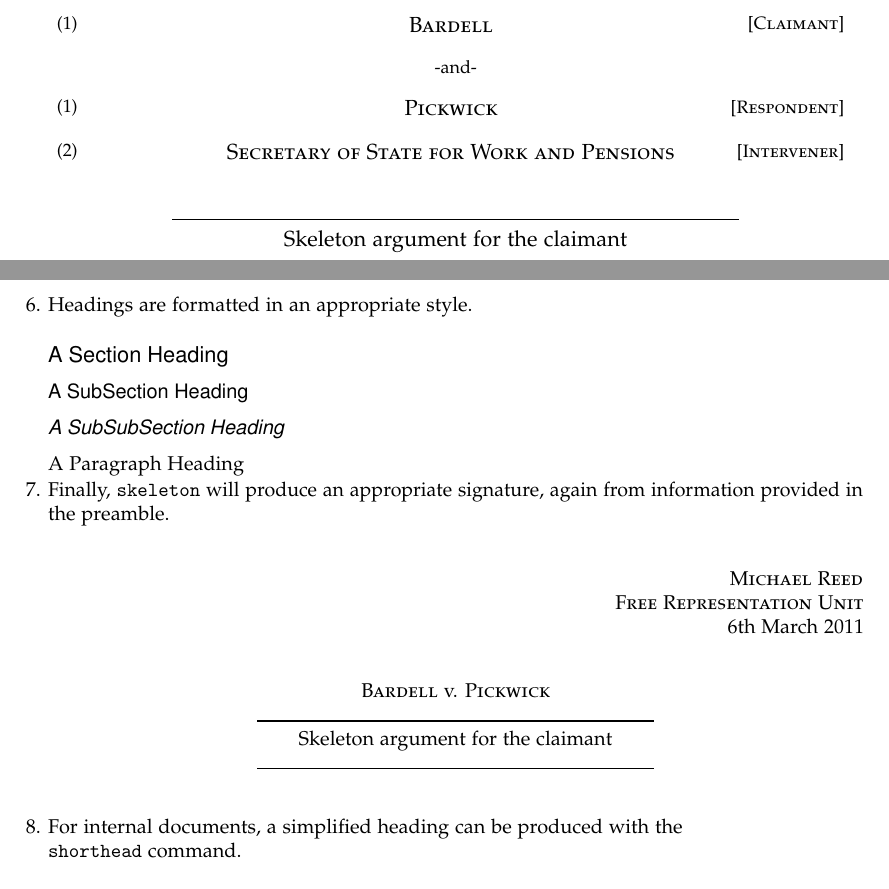
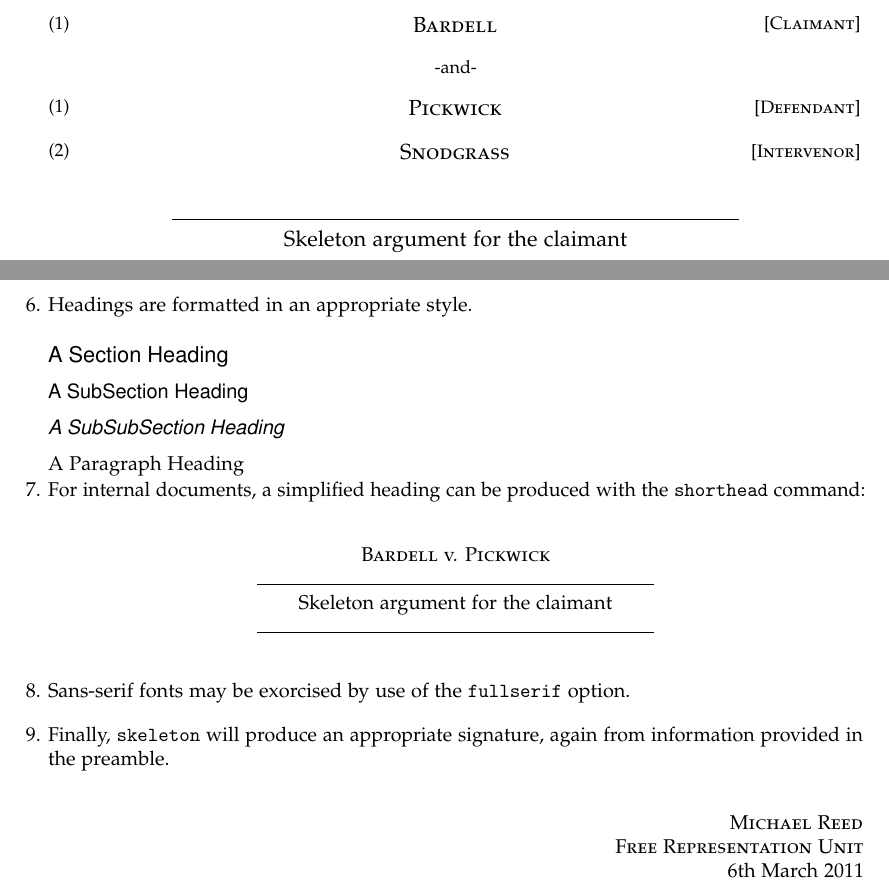
Before and after one commit to mjreed/latex-skeleton, a LaTeX problem sheet (example.tex, which reads skeleton.cls): two parts of pages 1 and 2 of 2, joined at a grey line, cut so that both start at the same text. Compiled offline with pdfLaTeX.

Commit message:
Add 'detailedhead' option

```diff
--- a/example.tex
+++ b/example.tex
@@ -1,4 +1,4 @@
-\documentclass[10pt, oneside]{skeleton}
+\documentclass[10pt, oneside, detailedhead]{skeleton}
 
 \usepackage[british]{babel}
 \usepackage[babel=true]{microtype}
@@ -7,8 +7,8 @@
 
 \casenumber{Appeal No: 123456/2007}
 \claimant{Bardell}
-\respondent{Pickwick}
-\respondent[Intervener]{Secretary of State for Work and Pensions}
+\respondent[Defendant]{Pickwick}
+\respondent[Intervenor]{Snodgrass}
 \venue{Court of Appeal (Civil)}
 \doctype{Skeleton argument for the claimant}
 
@@ -61,12 +61,16 @@
 	\label{par:a_paragraph_heading}
 	% paragraph a_paragraph_heading (end)
 
+	\pa For internal documents, a simplified heading can be produced with the \texttt{shorthead} command:
+
+\shorthead
+
+	\pa Sans-serif fonts may be exorcised by use of the \texttt{fullserif} option.
+
 	\pa Finally, \texttt{skeleton} will produce an appropriate signature, again from information provided in the preamble. \label{sig}
 
 \sign
 
-\shorthead
 
-\pa For internal documents, a simplified heading can be produced with the \texttt{\\shorthead} command.
 
 \end{document}
--- a/skeleton.cls
+++ b/skeleton.cls
@@ -4,6 +4,10 @@
 
 \DeclareOption{fullserif}{
 	\newcommand{\@fullserif}{}
+}
+
+\DeclareOption{detailedhead}{
+	\newcommand{\@detailedhead}{}
 }
 
 \DeclareOption*{%
@@ -124,28 +128,47 @@
 \multido{\iClaimant=1+1}{\value{claimantcount}}{%
 	\noindent
 	\partysize
-	\parbox{0.2\textwidth}{\small (\iClaimant)}
-	\parbox{0.55\textwidth}{\centering \textsc{\Claimants(\iClaimant)}}
-	\parbox{0.2\textwidth}{\raggedleft \small \textsc{[\ClDescr(\iClaimant)]}}
+	\parbox{0.215\textwidth}{%
+		\ifthenelse{\isundefined{\@detailedhead}}
+		{\rule{2mm}{0pt}}
+		{\small (\iClaimant)}
+	}
+	\parbox{0.55\textwidth}{%
+		\centering \textsc{\Claimants(\iClaimant)}
+	}
+	\parbox{0.215\textwidth}{%
+		\ifthenelse{\isundefined{\@detailedhead}}
+		{\rule{2mm}{0pt}}
+		{\raggedleft \small \textsc{[\ClDescr(\iClaimant)]}}
+	}
 	\newline
 	\normalsize
 	\newline
-	}
+}
 \vspace{-1em}
 \small -and-
 \vspace{1em}
 
-
 \multido{\iRespondent=1+1}{\value{respondentcount}}{%
 	\noindent
 	\partysize
-	\parbox{0.2\textwidth}{\small (\iRespondent)}
-	\parbox{0.55\textwidth}{\centering \textsc{\Respondents(\iRespondent)}}
-	\parbox{0.2\textwidth}{\raggedleft \small \textsc{[\RpDescr(\iRespondent)]}}
+	\parbox{0.215\textwidth}{%
+		\ifthenelse{\isundefined{\@detailedhead}}
+		{\rule{2mm}{0pt}}
+		{\small (\iRespondent)}
+	}
+	\parbox{0.55\textwidth}{%
+		\centering \textsc{\Respondents(\iRespondent)}
+	}
+	\parbox{0.215\textwidth}{%
+		\ifthenelse{\isundefined{\@detailedhead}}
+		{\rule{2mm}{0pt}}
+		{\raggedleft \small \textsc{[\RpDescr(\iRespondent)]}}
+	}
 	\newline
 	\normalsize
 	\newline
-	}
+}
 \vspace{-1.6em}
 
 \large
```
